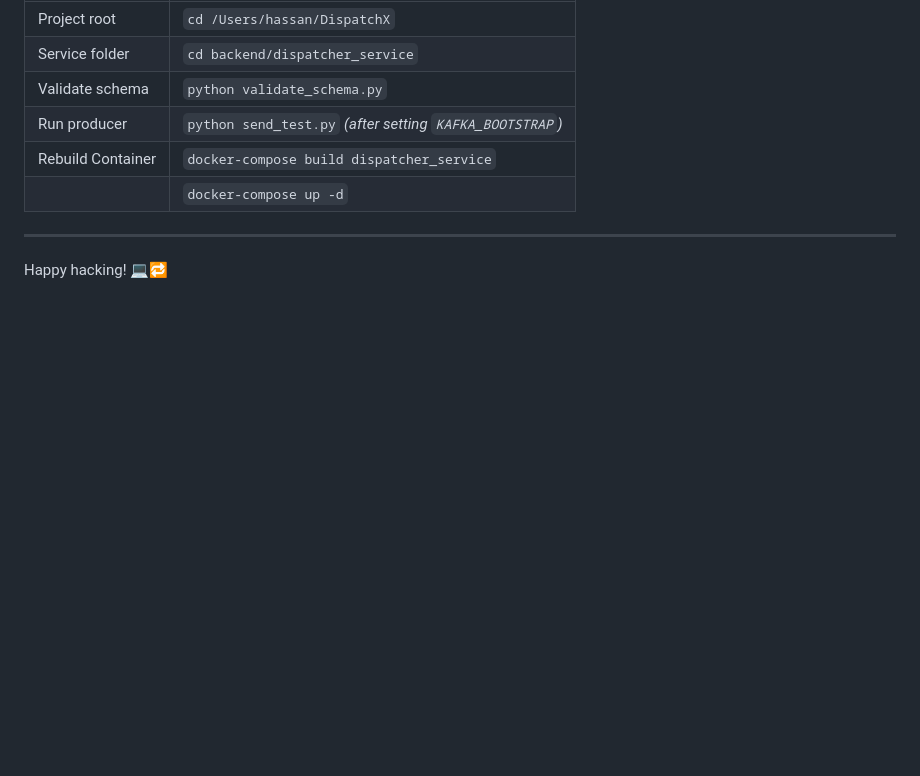
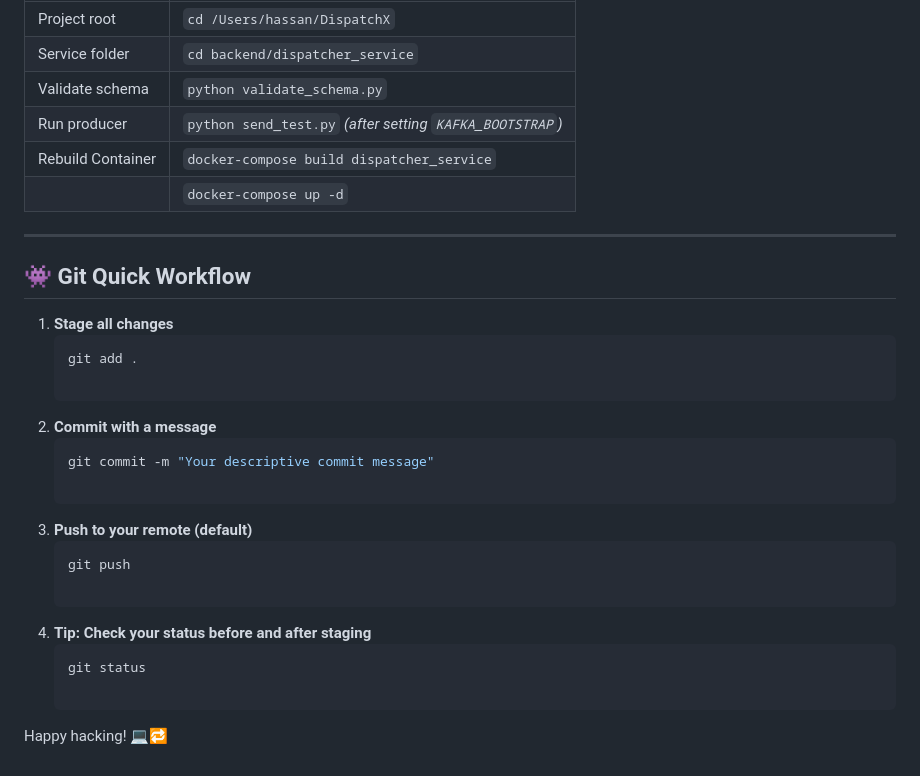
Before and after one commit to hassanFN/DispatchX, a Markdown page: docs/DispatchX_CheatSheet.md, the part around the change. Rendered like a GitHub page; blank space fills up the shorter version.

Commit message:
Update DispatchX_CheatSheet.md
git workflow commands and tips

````diff
--- a/docs/DispatchX_CheatSheet.md
+++ b/docs/DispatchX_CheatSheet.md
@@ -134,4 +134,22 @@ docker-compose logs -f dispatcher_service
 
 ---
 
+## 👾 Git Quick Workflow
+
+1. **Stage all changes**
+   ```bash
+   git add .
+
+2. **Commit with a message**
+   ```bash
+   git commit -m "Your descriptive commit message"
+
+3. **Push to your remote (default)**
+   ```bash
+   git push
+
+5. **Tip: Check your status before and after staging**
+   ```bash
+   git status
+
 Happy hacking! 💻🔁
````
